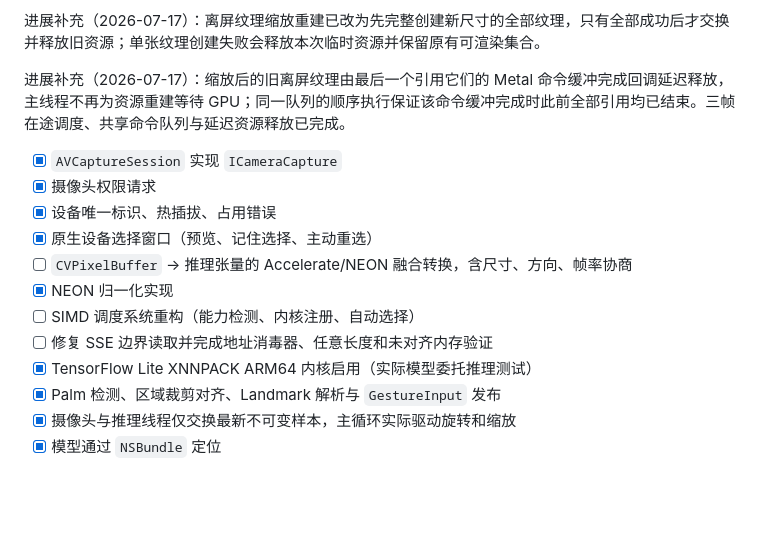
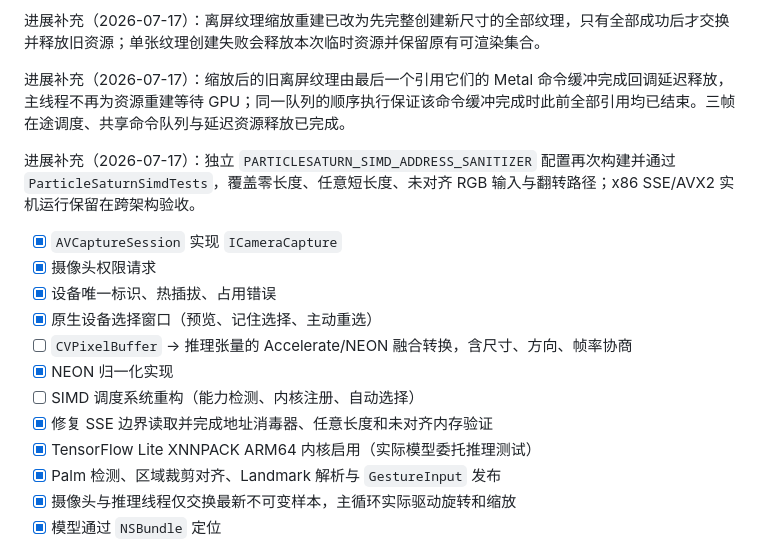
Before and after one commit to NewbieXvwu/ParticleSaturn, a Markdown page: TODO.md, the part around the change. Drawn GitHub-style; blank space fills up the shorter version.

Commit message:
test(simd): record sanitizer boundary validation

```diff
--- a/TODO.md
+++ b/TODO.md
@@ -976,6 +976,8 @@ ParticleSaturn.macOS             # macOS .app 包目标
 
 进展补充（2026-07-17）：缩放后的旧离屏纹理由最后一个引用它们的 Metal 命令缓冲完成回调延迟释放，主线程不再为资源重建等待 GPU；同一队列的顺序执行保证该命令缓冲完成时此前全部引用均已结束。三帧在途调度、共享命令队列与延迟资源释放已完成。
 
+进展补充（2026-07-17）：独立 `PARTICLESATURN_SIMD_ADDRESS_SANITIZER` 配置再次构建并通过 `ParticleSaturnSimdTests`，覆盖零长度、任意短长度、未对齐 RGB 输入与翻转路径；x86 SSE/AVX2 实机运行保留在跨架构验收。
+
 - [x] `AVCaptureSession` 实现 `ICameraCapture`
 - [x] 摄像头权限请求
 - [x] 设备唯一标识、热插拔、占用错误
@@ -983,7 +985,7 @@ ParticleSaturn.macOS             # macOS .app 包目标
 - [ ] `CVPixelBuffer` → 推理张量的 Accelerate/NEON 融合转换，含尺寸、方向、帧率协商
 - [x] NEON 归一化实现
 - [ ] SIMD 调度系统重构（能力检测、内核注册、自动选择）
-- [ ] 修复 SSE 边界读取并完成地址消毒器、任意长度和未对齐内存验证
+- [x] 修复 SSE 边界读取并完成地址消毒器、任意长度和未对齐内存验证
 - [x] TensorFlow Lite XNNPACK ARM64 内核启用（实际模型委托推理测试）
 - [x] Palm 检测、区域裁剪对齐、Landmark 解析与 `GestureInput` 发布
 - [x] 摄像头与推理线程仅交换最新不可变样本，主循环实际驱动旋转和缩放
```
